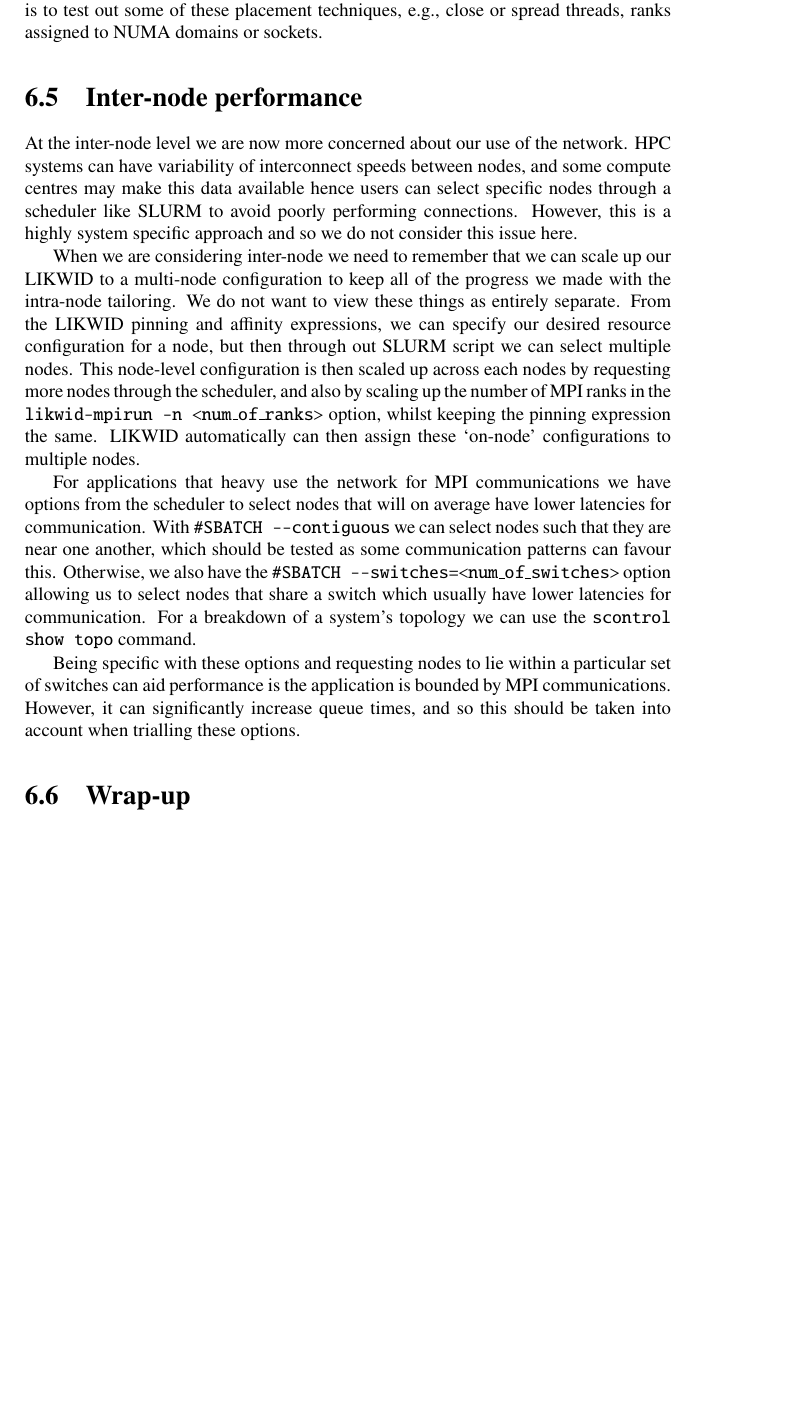
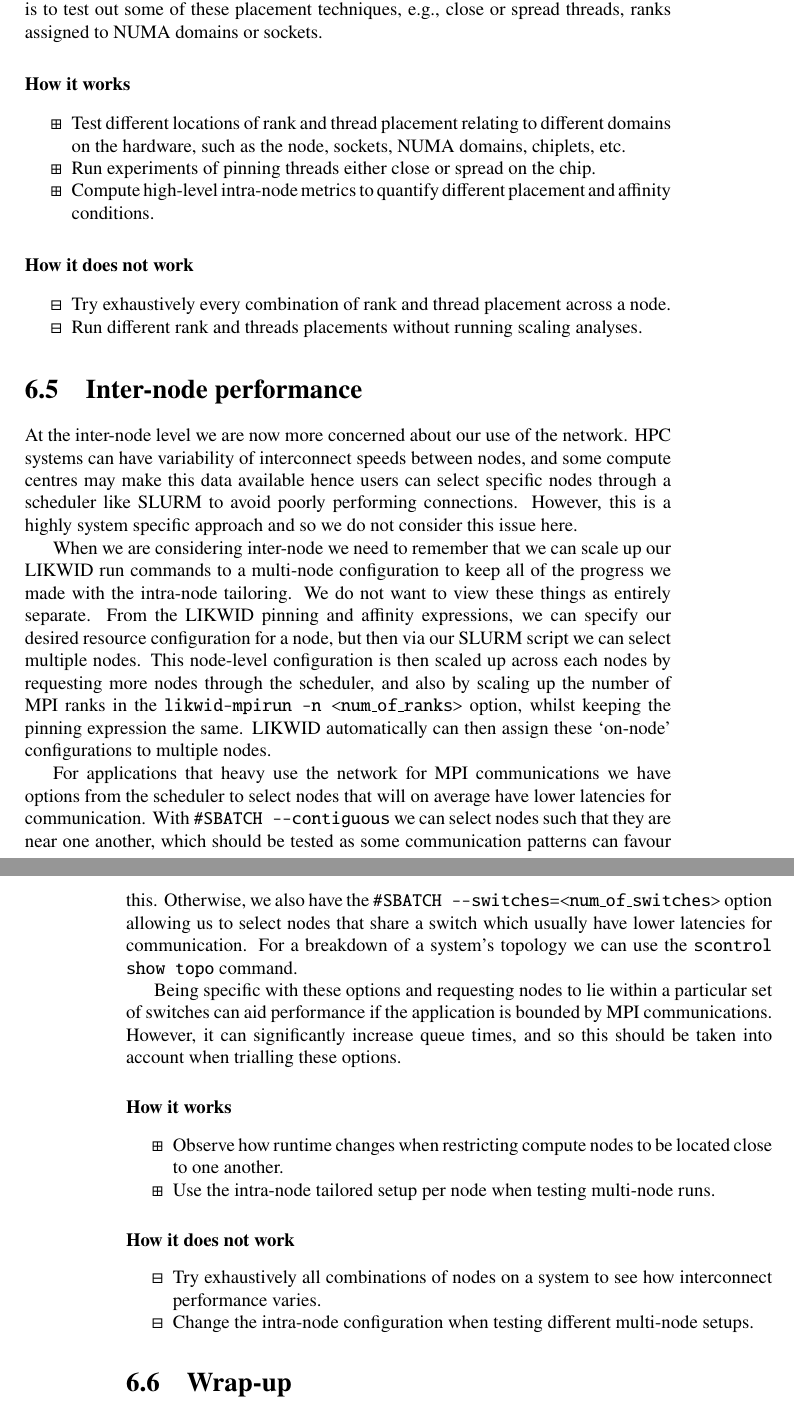
Before and after one commit to SHAREing-DRI/Performance-Assessment-Guidebook, a LaTeX thesis (main.tex, which reads tailoring/inter-node.tex, tailoring/intra-node.tex, tailoring/io.tex): part of page 71 of 129 before the commit and two parts of pages 71 and 72 of 129 after it, the two joined at a grey line, cut so that both start at the same text, the shorter picture padded with empty space. Compiled offline with pdfLaTeX.

Commit message:
final edits and tidy up

```diff
--- a/tailoring/inter-node.tex
+++ b/tailoring/inter-node.tex
@@ -15,13 +9,13 @@ However, this is a highly system specific approach and so we do not consider
 this issue here.
 
 When we are considering inter-node we need to remember that we can scale up our
-LIKWID to a multi-node configuration to keep all of the progress we made with
-the intra-node tailoring. We do not want to view these things as entirely
-separate. From the LIKWID pinning and affinity expressions, we can specify our
-desired resource configuration for a node, but then through out SLURM script we
-can select multiple nodes. This node-level configuration is then scaled up
-across each nodes by requesting more nodes through the scheduler, and also by
-scaling up the number of MPI ranks in the \texttt{likwid-mpirun -n
+LIKWID run commands to a multi-node configuration to keep all of the progress
+we made with the intra-node tailoring. We do not want to view these things as
+entirely separate. From the LIKWID pinning and affinity expressions, we can
+specify our desired resource configuration for a node, but then via our SLURM
+script we can select multiple nodes. This node-level configuration is then
+scaled up across each nodes by requesting more nodes through the scheduler, and
+also by scaling up the number of MPI ranks in the \texttt{likwid-mpirun -n
 <num\_of\_ranks>} option, whilst keeping the pinning expression the same.
 LIKWID automatically can then assign these `on-node' configurations to multiple
 nodes.
@@ -37,6 +31,20 @@ For a breakdown of a system's topology we can use the \texttt{scontrol show
 topo} command.
 
 Being specific with these options and requesting nodes to lie within a
-particular set of switches can aid performance is the application is bounded by
+particular set of switches can aid performance if the application is bounded by
 MPI communications. However, it can significantly increase queue times, and so
 this should be taken into account when trialling these options.
+
+\paragraph*{How it works}
+
+\begin{itemize}[noitemsep]
+  \item[$\boxplus$] Observe how runtime changes when restricting compute nodes to be located close to one another.
+  \item[$\boxplus$] Use the intra-node tailored setup per node when testing multi-node runs.
+\end{itemize}
+
+\paragraph*{How it does not work}
+
+\begin{itemize}[noitemsep]
+  \item[$\boxminus$] Try exhaustively all combinations of nodes on a system to see how interconnect performance varies.
+  \item[$\boxminus$] Change the intra-node configuration when testing different multi-node setups.
+\end{itemize}
--- a/tailoring/intra-node.tex
+++ b/tailoring/intra-node.tex
@@ -150,3 +150,18 @@ threads and ranks. We propose that LIKWID offers an interface that allows for
 the greatest control an analyst may need. The purpose then of this element of
 tailoring to a node is to test out some of these placement techniques, e.g.,
 close or spread threads, ranks assigned to NUMA domains or sockets.
+
+\paragraph*{How it works}
+
+\begin{itemize}[noitemsep]
+  \item[$\boxplus$] Test different locations of rank and thread placement relating to different domains on the hardware, such as the node, sockets, NUMA domains, chiplets, etc.
+  \item[$\boxplus$] Run experiments of pinning threads either close or spread on the chip.
+  \item[$\boxplus$] Compute high-level intra-node metrics to quantify different placement and affinity conditions.
+\end{itemize}
+
+\paragraph*{How it does not work}
+
+\begin{itemize}[noitemsep]
+  \item[$\boxminus$] Try exhaustively every combination of rank and thread placement across a node.
+  \item[$\boxminus$] Run different rank and threads placements without running scaling analyses.
+\end{itemize}
--- a/tailoring/io.tex
+++ b/tailoring/io.tex
@@ -38,3 +38,5 @@ system is configured. Many compute centres give their users information on file
 systems and relative performance, so we always recommend consulting
 documentation for any other available features of the file system we can
 exploit.
+
+\paragraph*{How it works}
@@ -40,0 +50 @@ exploit.
+\paragraph*{How it does not work}
```
Also changed, not shown: tailoring/inter-node.tex (6 more changed lines), tailoring/intra-node.tex (14 more changed lines), tailoring/io.tex (11 more changed lines).
